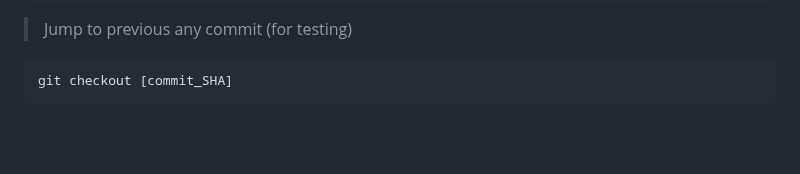
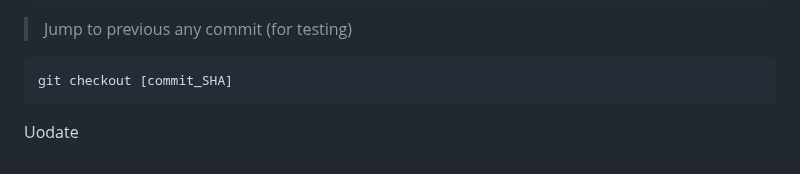
Before and after one commit to Gautam29683/git-github-mastery, a Markdown page: README.md, the part around the change. GitHub-like rendering; blank space fills up the shorter version.

Commit message:
update redame

````diff
--- a/README.md
+++ b/README.md
@@ -240,3 +240,5 @@ git checkout v0.1
 ```
 git checkout [commit_SHA]
 ```
+
+Uodate
````
